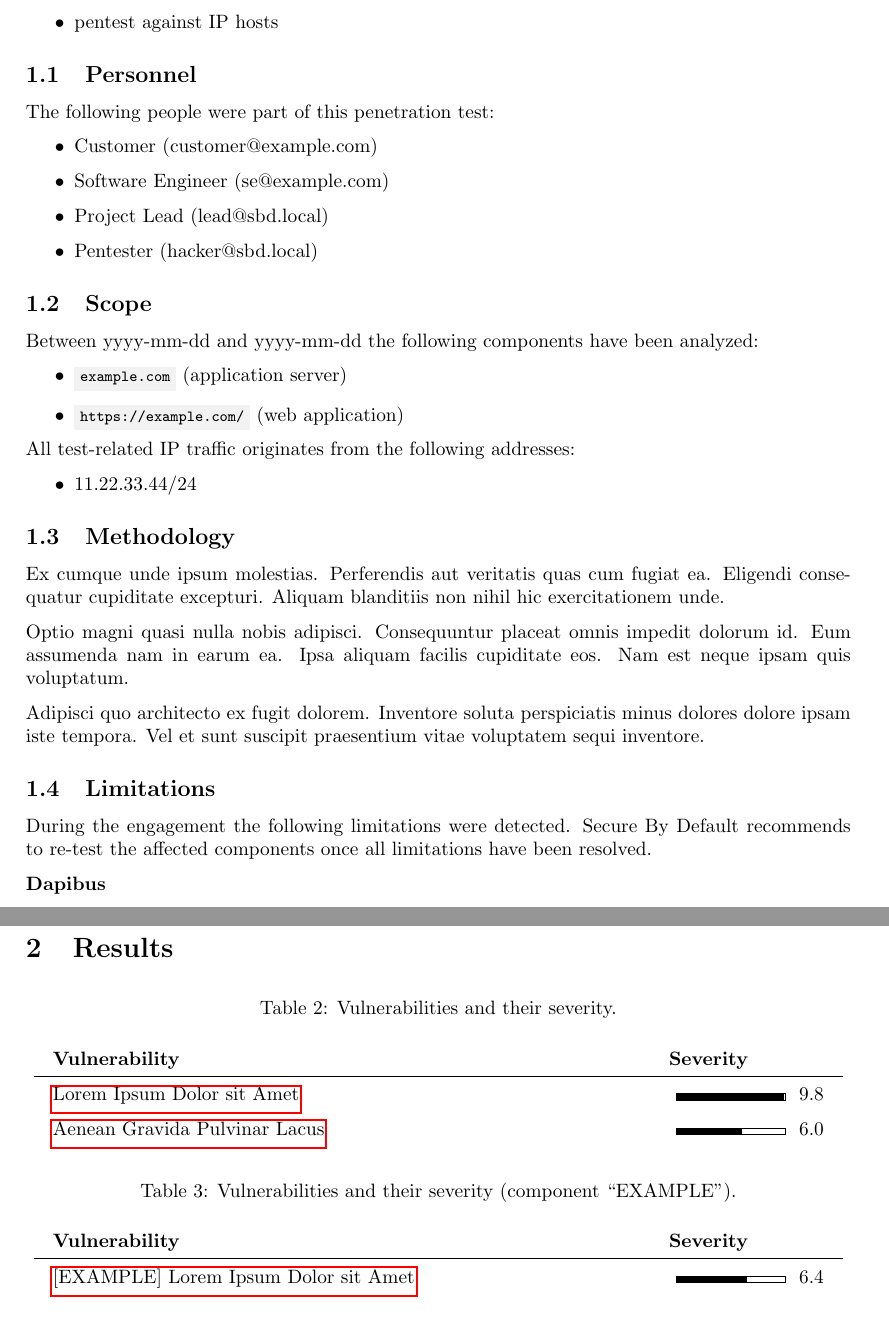
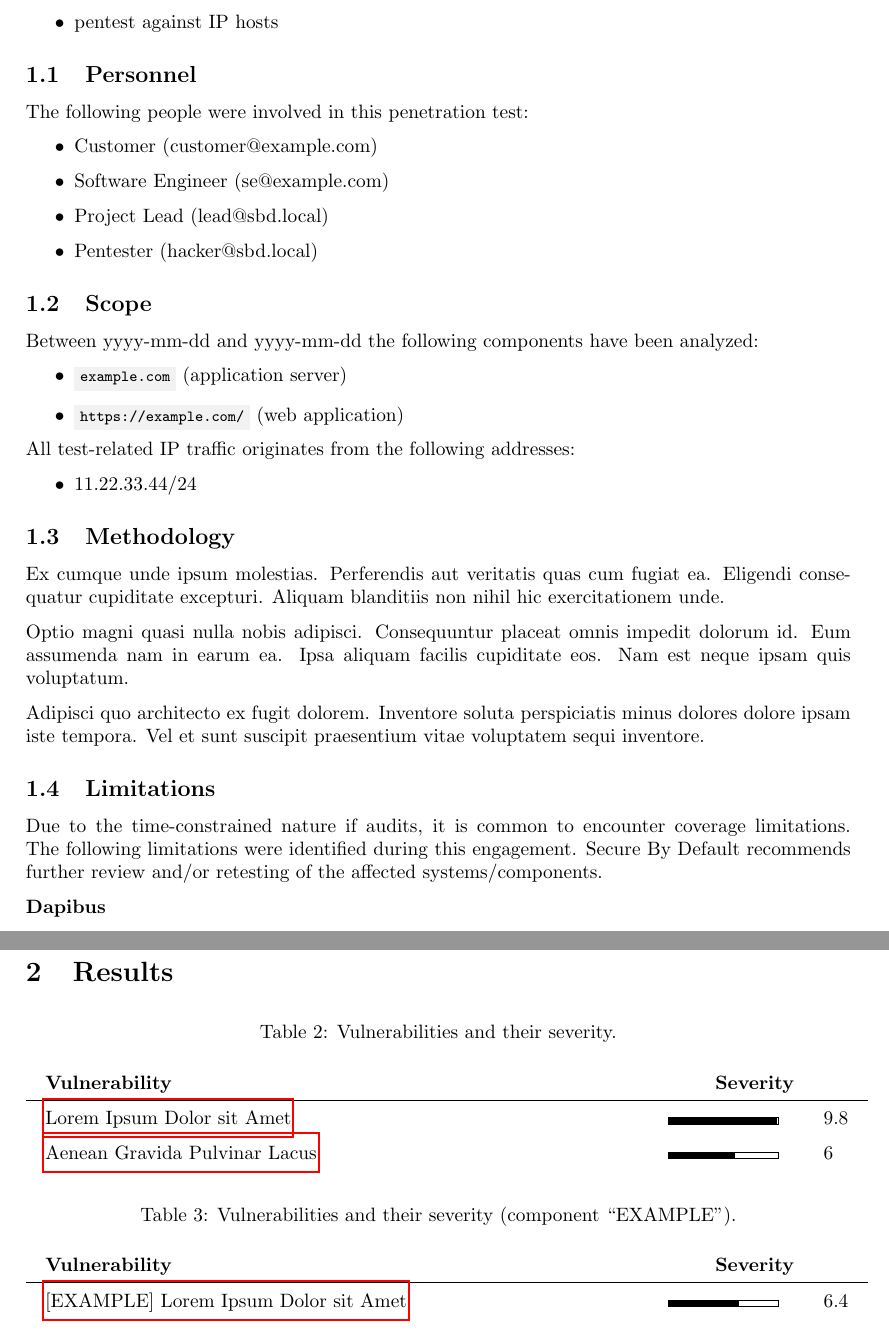
Before and after one commit to 4elta/report-generator, a LaTeX document (out/report.tex): two parts of pages 5 and 7 of 13, joined at a grey line, cut so that both start at the same text. Compiled offline with pdfLaTeX.

Commit message:
align the severity values at the decimal point

```diff
--- a/out/report.tex
+++ b/out/report.tex
@@ -186,6 +186,10 @@
   \end{tabular}
 }
 
+% align columns at decimal points
+\usepackage{dcolumn}
+\newcolumntype{d}[1]{D{.}{.}{#1}}
+
 % nicer tables
 \setlength{\tabcolsep}{10pt} % increase horizontal spacing; default value: 6pt
 \renewcommand{\arraystretch}{1.5} % increase vertical spacing; default value: 1
@@ -303,7 +307,7 @@ In accordance with the customer the following types of penetration tests have be
 
 \subsection{Personnel}
 
-The following people were part of this penetration test:
+The following people were involved in this penetration test:
 
 \begin{itemize}
       \item Customer (customer@example.com)
@@ -354,8 +358,9 @@ Vel et sunt suscipit praesentium vitae voluptatem sequi inventore.
 
   \subsection{Limitations}
 
-  During the engagement the following limitations were detected.
-  Secure By Default recommends to re-test the affected components once all limitations have been resolved.
+  Due to the time-constrained nature if audits, it is common to encounter coverage limitations.
+  The following limitations were identified during this engagement.
+  Secure By Default recommends further review and/or retesting of the affected systems/components.
 
   \textbf{Dapibus}
 
@@ -408,20 +413,20 @@ The following tools have been used during the engagement:
   \begin{table}[h!]
     \centering
     \caption{Vulnerabilities and their severity.}
-    \begin{tabular}{p{0.7\linewidth}l}
-      \textbf{Vulnerability} & \textbf{Severity} \\
+    \begin{tabular}{ p{0.7\linewidth} c d{1} }
+      \textbf{Vulnerability} & \multicolumn{2}{c}{\textbf{Severity}} \\
       \hline
-              \hyperref[issue.md]{Lorem Ipsum Dolor sit Amet} & \minmalseveritygaugeH[0.2]{9.8} 9.8 \\
-              \hyperref[issue2.md]{Aenean Gravida Pulvinar Lacus} & \minmalseveritygaugeH[0.2]{6.0} 6.0 \\
+              \hyperref[issue.md]{Lorem Ipsum Dolor sit Amet} & \minmalseveritygaugeH[0.2]{9.8} & 9.8 \\
+              \hyperref[issue2.md]{Aenean Gravida Pulvinar Lacus} & \minmalseveritygaugeH[0.2]{6} & 6 \\
           \end{tabular}
   \end{table}
   \begin{table}[h!]
     \centering
     \caption{Vulnerabilities and their severity (component ``EXAMPLE'').}
-    \begin{tabular}{p{0.7\linewidth}l}
-      \textbf{Vulnerability} & \textbf{Severity} \\
+    \begin{tabular}{ p{0.7\linewidth} c d{1} }
+      \textbf{Vulnerability} & \multicolumn{2}{c}{\textbf{Severity}} \\
       \hline
-              \hyperref[1:EXAMPLE:issue.md]{[EXAMPLE] Lorem Ipsum Dolor sit Amet} & \minmalseveritygaugeH[0.2]{6.4} 6.4 \\
+              \hyperref[1:EXAMPLE:issue.md]{[EXAMPLE] Lorem Ipsum Dolor sit Amet} & \minmalseveritygaugeH[0.2]{6.4} & 6.4 \\
           \end{tabular}
   \end{table}
 
```
Also changed, not shown: src/issues/issue2.md (+1 -1 lines), templates/english.tex (+3 -3 lines), templates/preamble.tex (+4 -0 lines), out/report.pdf, out/report.tex (6 more changed lines).
